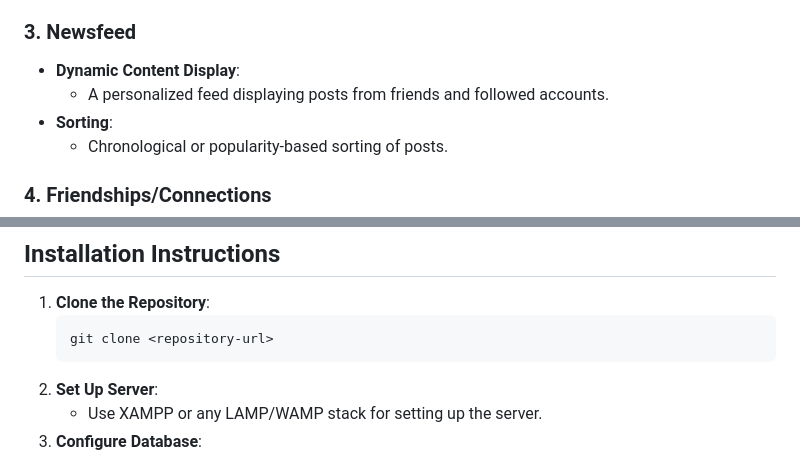
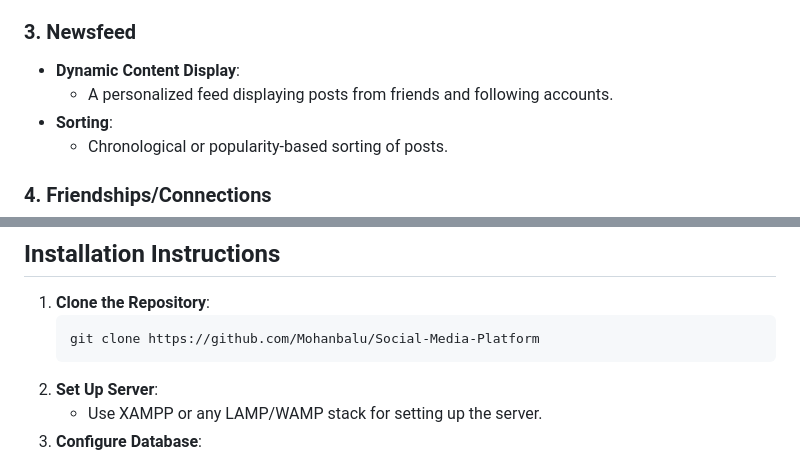
Before and after one commit to Mohanbalu/Social-Media-Platform, a Markdown page: README.md, 2 parts joined by grey strips. Drawn GitHub-style.

````diff
--- a/README.md
+++ b/README.md
@@ -20,7 +20,7 @@ This project is a custom-built social media platform developed using web develop
 
 ### 3. Newsfeed
 - **Dynamic Content Display**:
-  - A personalized feed displaying posts from friends and followed accounts.
+  - A personalized feed displaying posts from friends and following accounts.
 - **Sorting**:
   - Chronological or popularity-based sorting of posts.
 
@@ -58,7 +58,7 @@ This project is a custom-built social media platform developed using web develop
 ## Installation Instructions
 1. **Clone the Repository**:
    ```bash
-   git clone <repository-url>
+   git clone https://github.com/Mohanbalu/Social-Media-Platform
    ```
 2. **Set Up Server**:
    - Use XAMPP or any LAMP/WAMP stack for setting up the server.
````
Also changed, not shown: other parts of README.md (+1 -1 lines).
